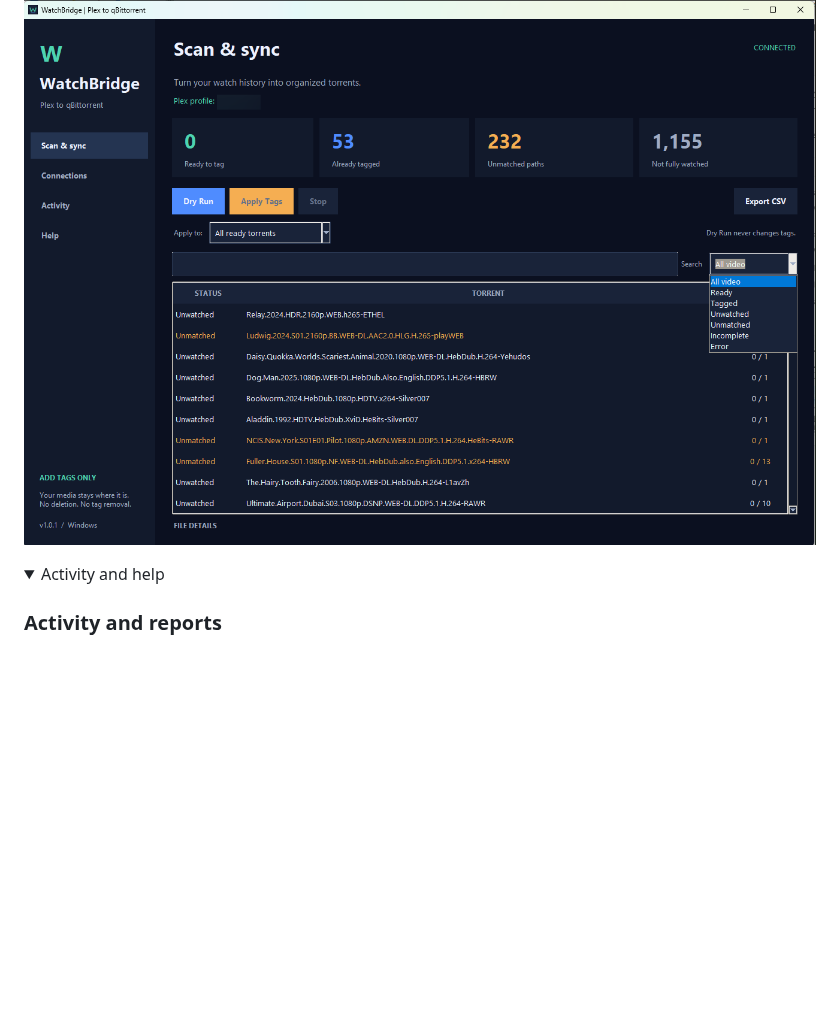
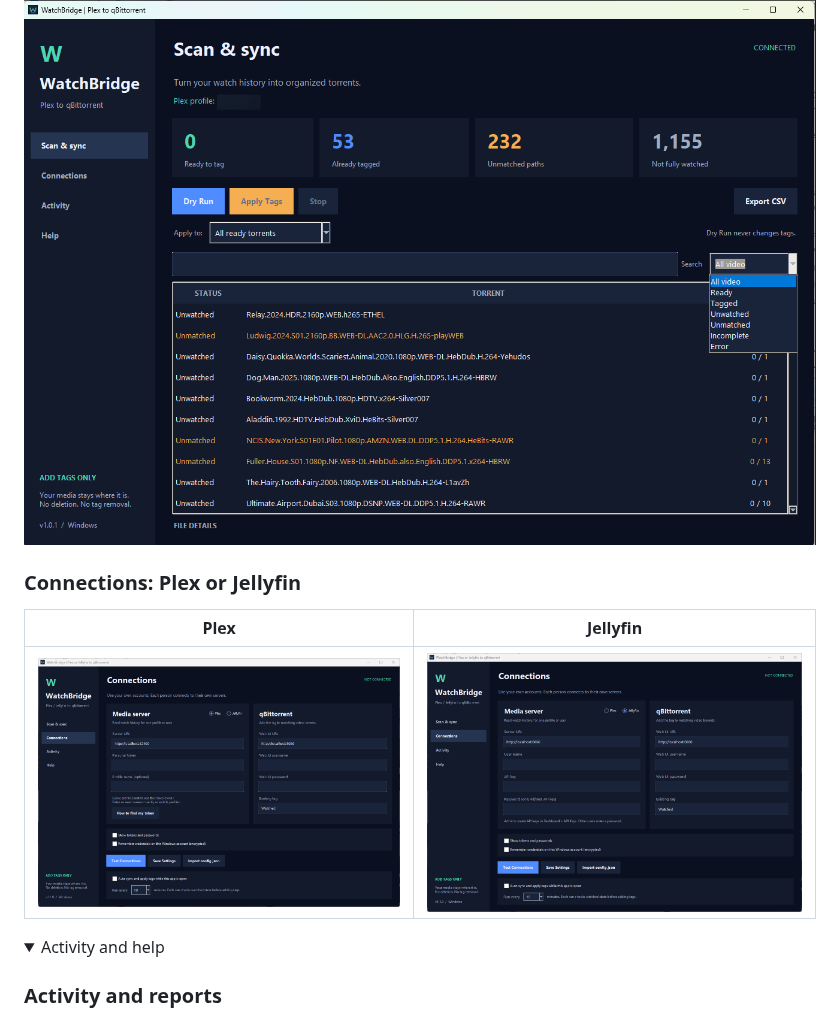
Before and after one commit to SysTechIL/WatchBridge, a Markdown page: README.md, the part around the change. GitHub-like rendering; pictures changed too: docs/images/connections-jellyfin.png (added), docs/images/connections-plex.png (added); folded sections open; blank space fills up the shorter version.

```diff
--- a/README.md
+++ b/README.md
@@ -9,6 +9,12 @@ A Windows desktop GUI for adding a qBittorrent tag based on one Plex or Jellyfin
 ### Scan, results and filtering
 
 ![WatchBridge scan results and status filter](docs/images/scan-and-sync-redacted.png)
+
+### Connections: Plex or Jellyfin
+
+| Plex | Jellyfin |
+| --- | --- |
+| ![Connections page with Plex selected](docs/images/connections-plex.png) | ![Connections page with Jellyfin selected](docs/images/connections-jellyfin.png) |
 
 <details>
 <summary>Activity and help</summary>
```
Also changed, not shown: README.he.md (+6 -0 lines).
